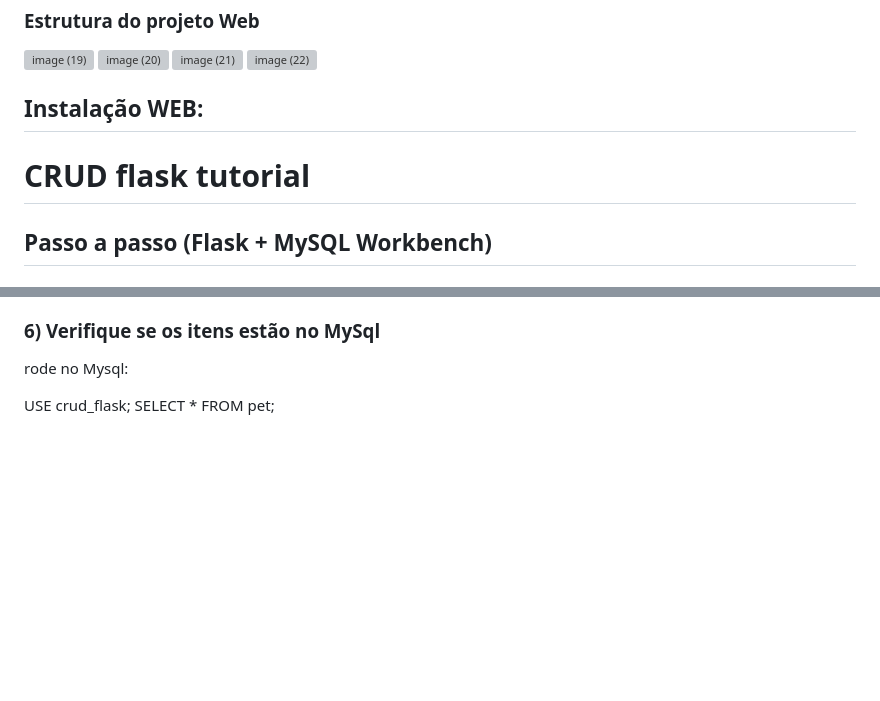
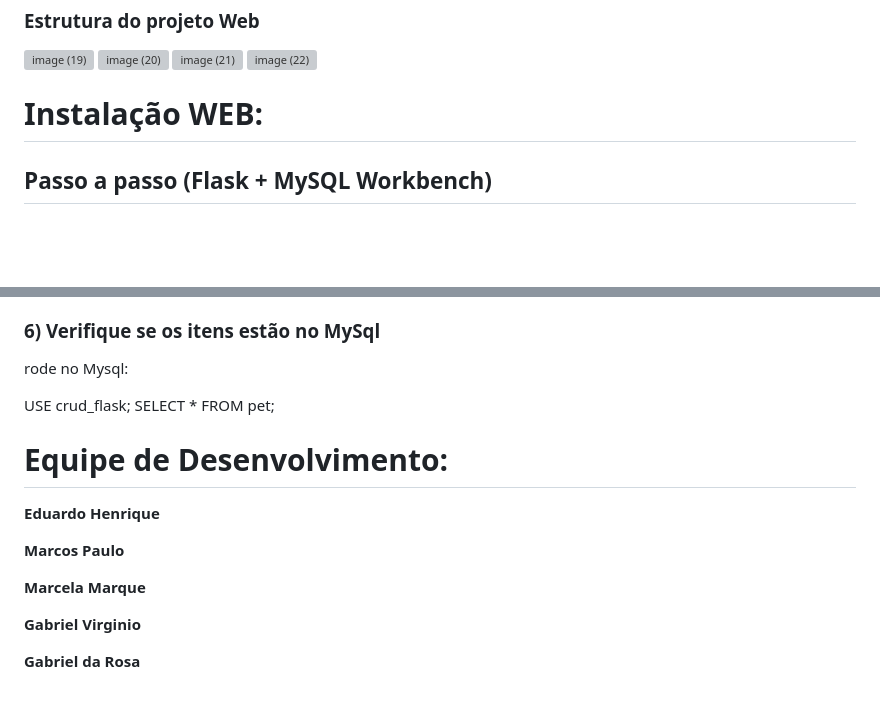
Before and after one commit to MarcosHub1/crud-python-flask-mvc-main-main-main-main, a Markdown page: README.md, 2 parts joined by grey strips. Drawn GitHub-style; blank space fills up the shorter version; grey boxes are pictures that could not be loaded.

Commit message:
adicionar nome dos desenvolvedores

```diff
--- a/README.md
+++ b/README.md
@@ -204,9 +204,7 @@ Lista de Requisitos Não Funcionais
 
 <img width="369" height="791" alt="image (22)" src="https://github.com/user-attachments/assets/9f639b5b-799d-48c8-8d06-bb8a093a8ac5" />
 
-## Instalação WEB:
-
-# CRUD flask tutorial
+# Instalação WEB:
 
 ## Passo a passo (Flask + MySQL Workbench)
 
@@ -276,3 +274,15 @@ rode no Mysql:
 
 USE crud_flask;
 SELECT * FROM pet;
+
+# Equipe de Desenvolvimento:
+
+**Eduardo Henrique**
+
+**Marcos Paulo**
+
+**Marcela Marque**
+
+**Gabriel Virginio**
+
+**Gabriel da Rosa**
```
